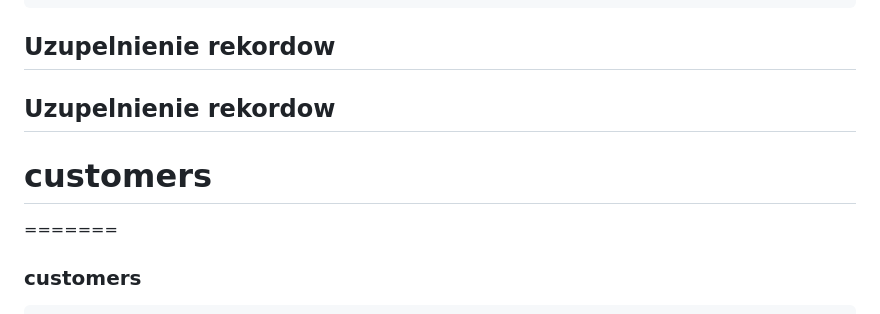
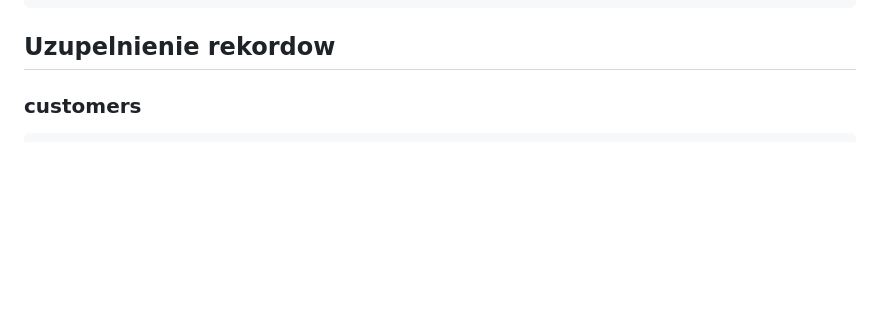
Before and after one commit to cyprianbrzezinski/zadanie-dodatkowe, a Markdown page: README.md, the part around the change. Rendered like a GitHub page; blank space fills up the shorter version.

````diff
--- a/README.md
+++ b/README.md
@@ -85,11 +85,6 @@ CREATE TABLE historia (
 ```
 ## Uzupelnienie rekordow
 
-
-## Uzupelnienie rekordow
-
-# customers
-=======
 ### customers
 ```
 >>>>>>> 13e0ae991febcad1d2d4c35a679c1bd00325ba7c:README.md
````
